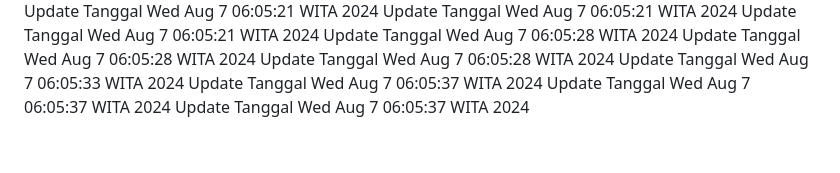
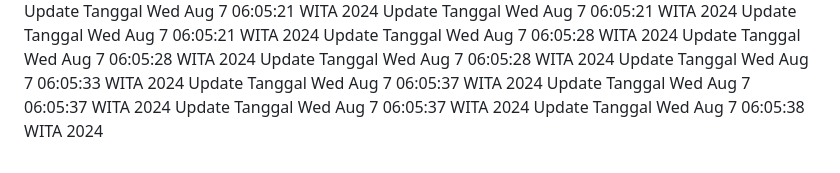
Before and after one commit to RajaSunrise/kasir, a Markdown page: README.md, the part around the change. Rendered like a GitHub page.

Commit message:
Auto commit Tanggal: Wed Aug  7 06:05:38 WITA 2024

```diff
--- a/README.md
+++ b/README.md
@@ -518,3 +518,4 @@ Update Tanggal Wed Aug  7 06:05:33 WITA 2024
 Update Tanggal Wed Aug  7 06:05:37 WITA 2024
 Update Tanggal Wed Aug  7 06:05:37 WITA 2024
 Update Tanggal Wed Aug  7 06:05:37 WITA 2024
+Update Tanggal Wed Aug  7 06:05:38 WITA 2024
```
